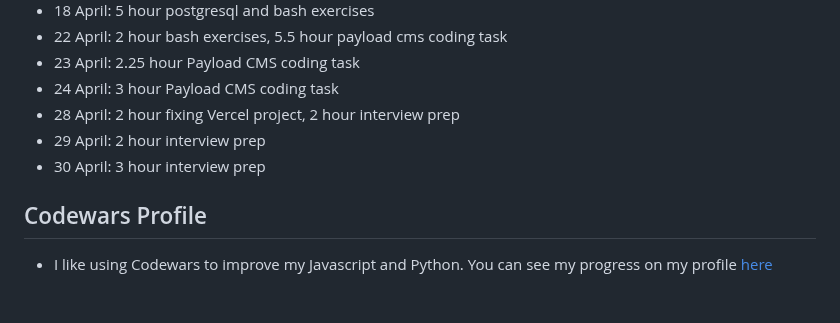
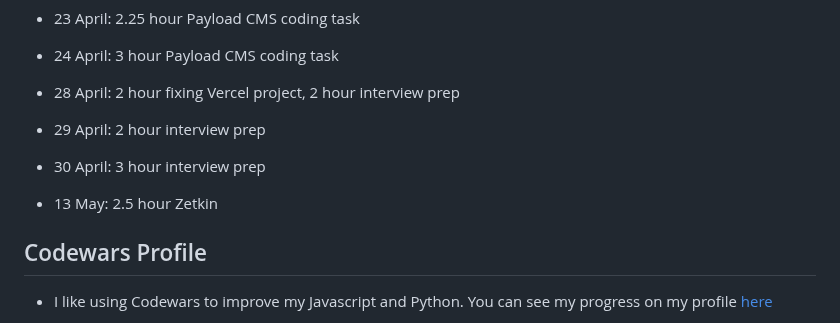
Before and after one commit to jackkershaw/my-coding-progress, a Markdown page: src/progress.md, the part around the change. Rendered like a GitHub page; blank space fills up the shorter version.

Commit message:
edit progress doc

```diff
--- a/src/progress.md
+++ b/src/progress.md
@@ -443,6 +443,8 @@ Keeping track of my journey learning to code, from October 2022 - Now. Hope this
 - 29 April: 2 hour interview prep
 - 30 April: 3 hour interview prep
 
+- 13 May: 2.5 hour Zetkin
+
 ## Codewars Profile
 
 - I like using Codewars to improve my Javascript and Python. You can see my progress on my profile [here](https://www.codewars.com/users/jones58)
```
